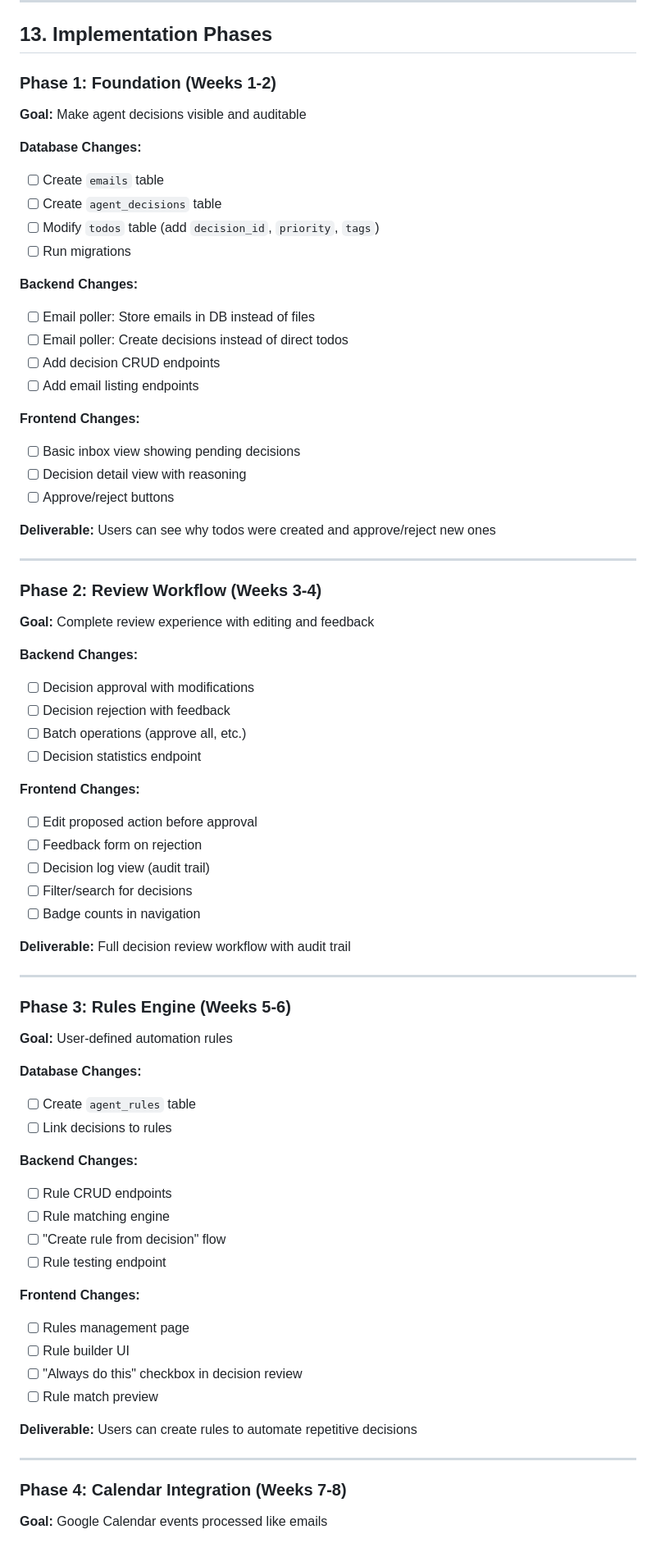
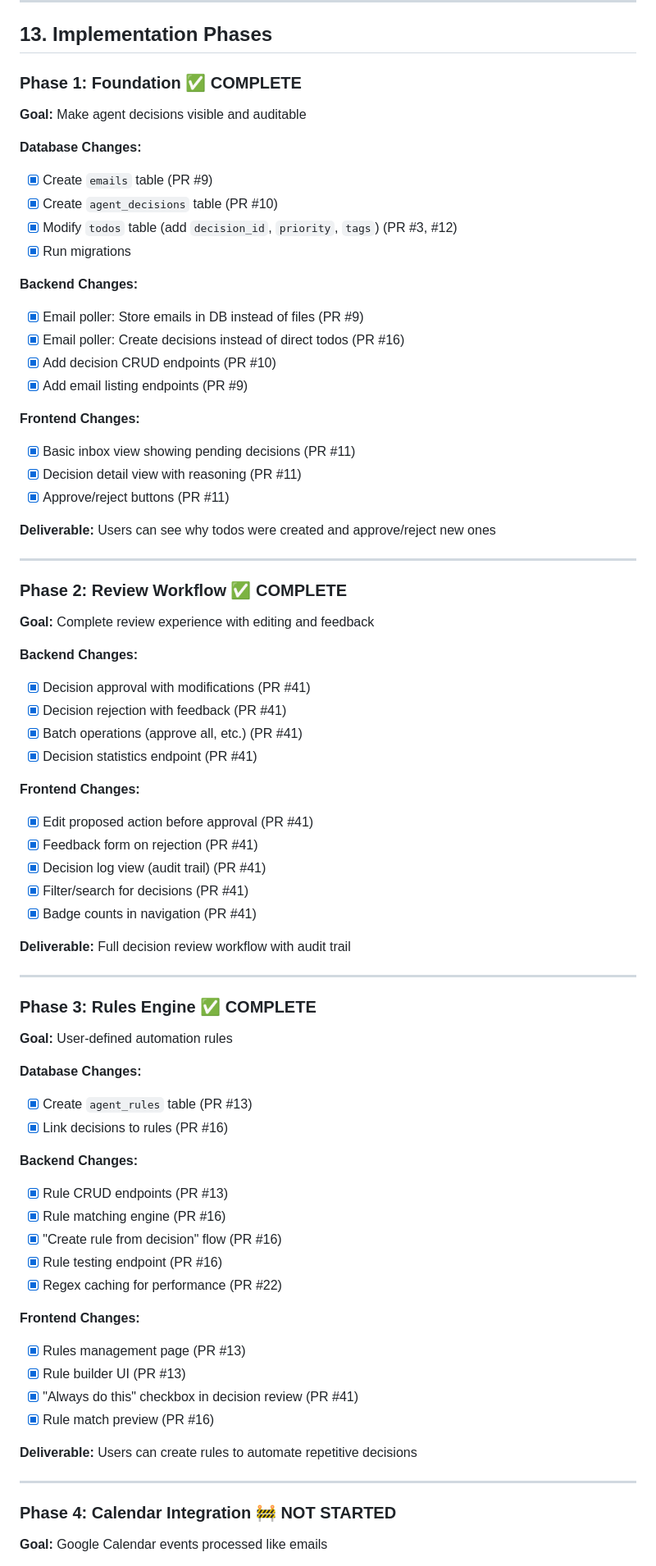
Before and after one commit to meawoppl/agentive-inversion, a Markdown page: SPEC.md, the part around one of its changes. Shown at 82% size. Rendered like a GitHub page.

```diff
--- a/SPEC.md
+++ b/SPEC.md
@@ -1695,76 +1726,77 @@ All agent decisions are permanently logged with:
 
 ## 13. Implementation Phases
 
-### Phase 1: Foundation (Weeks 1-2)
+### Phase 1: Foundation ✅ COMPLETE
 
 **Goal:** Make agent decisions visible and auditable
 
 **Database Changes:**
-- [ ] Create `emails` table
-- [ ] Create `agent_decisions` table
-- [ ] Modify `todos` table (add `decision_id`, `priority`, `tags`)
-- [ ] Run migrations
+- [x] Create `emails` table (PR #9)
+- [x] Create `agent_decisions` table (PR #10)
+- [x] Modify `todos` table (add `decision_id`, `priority`, `tags`) (PR #3, #12)
+- [x] Run migrations
 
 **Backend Changes:**
-- [ ] Email poller: Store emails in DB instead of files
-- [ ] Email poller: Create decisions instead of direct todos
-- [ ] Add decision CRUD endpoints
-- [ ] Add email listing endpoints
+- [x] Email poller: Store emails in DB instead of files (PR #9)
+- [x] Email poller: Create decisions instead of direct todos (PR #16)
+- [x] Add decision CRUD endpoints (PR #10)
+- [x] Add email listing endpoints (PR #9)
 
 **Frontend Changes:**
-- [ ] Basic inbox view showing pending decisions
-- [ ] Decision detail view with reasoning
-- [ ] Approve/reject buttons
+- [x] Basic inbox view showing pending decisions (PR #11)
+- [x] Decision detail view with reasoning (PR #11)
+- [x] Approve/reject buttons (PR #11)
 
 **Deliverable:** Users can see why todos were created and approve/reject new ones
 
 ---
 
-### Phase 2: Review Workflow (Weeks 3-4)
+### Phase 2: Review Workflow ✅ COMPLETE
 
 **Goal:** Complete review experience with editing and feedback
 
 **Backend Changes:**
-- [ ] Decision approval with modifications
-- [ ] Decision rejection with feedback
-- [ ] Batch operations (approve all, etc.)
-- [ ] Decision statistics endpoint
+- [x] Decision approval with modifications (PR #41)
+- [x] Decision rejection with feedback (PR #41)
+- [x] Batch operations (approve all, etc.) (PR #41)
+- [x] Decision statistics endpoint (PR #41)
 
 **Frontend Changes:**
-- [ ] Edit proposed action before approval
-- [ ] Feedback form on rejection
-- [ ] Decision log view (audit trail)
-- [ ] Filter/search for decisions
-- [ ] Badge counts in navigation
+- [x] Edit proposed action before approval (PR #41)
+- [x] Feedback form on rejection (PR #41)
+- [x] Decision log view (audit trail) (PR #41)
+- [x] Filter/search for decisions (PR #41)
+- [x] Badge counts in navigation (PR #41)
 
 **Deliverable:** Full decision review workflow with audit trail
 
 ---
 
-### Phase 3: Rules Engine (Weeks 5-6)
+### Phase 3: Rules Engine ✅ COMPLETE
 
 **Goal:** User-defined automation rules
 
 **Database Changes:**
-- [ ] Create `agent_rules` table
-- [ ] Link decisions to rules
+- [x] Create `agent_rules` table (PR #13)
+- [x] Link decisions to rules (PR #16)
 
 **Backend Changes:**
-- [ ] Rule CRUD endpoints
-- [ ] Rule matching engine
-- [ ] "Create rule from decision" flow
-- [ ] Rule testing endpoint
+- [x] Rule CRUD endpoints (PR #13)
+- [x] Rule matching engine (PR #16)
+- [x] "Create rule from decision" flow (PR #16)
+- [x] Rule testing endpoint (PR #16)
+- [x] Regex caching for performance (PR #22)
 
 **Frontend Changes:**
-- [ ] Rules management page
-- [ ] Rule builder UI
-- [ ] "Always do this" checkbox in decision review
-- [ ] Rule match preview
+- [x] Rules management page (PR #13)
+- [x] Rule builder UI (PR #13)
+- [x] "Always do this" checkbox in decision review (PR #41)
+- [x] Rule match preview (PR #16)
 
 **Deliverable:** Users can create rules to automate repetitive decisions
 
 ---
 
-### Phase 4: Calendar Integration (Weeks 7-8)
+### Phase 4: Calendar Integration 🚧 NOT STARTED
 
 **Goal:** Google Calendar events processed like emails
```
Also changed, not shown: other parts of SPEC.md (+70 -4 lines).
